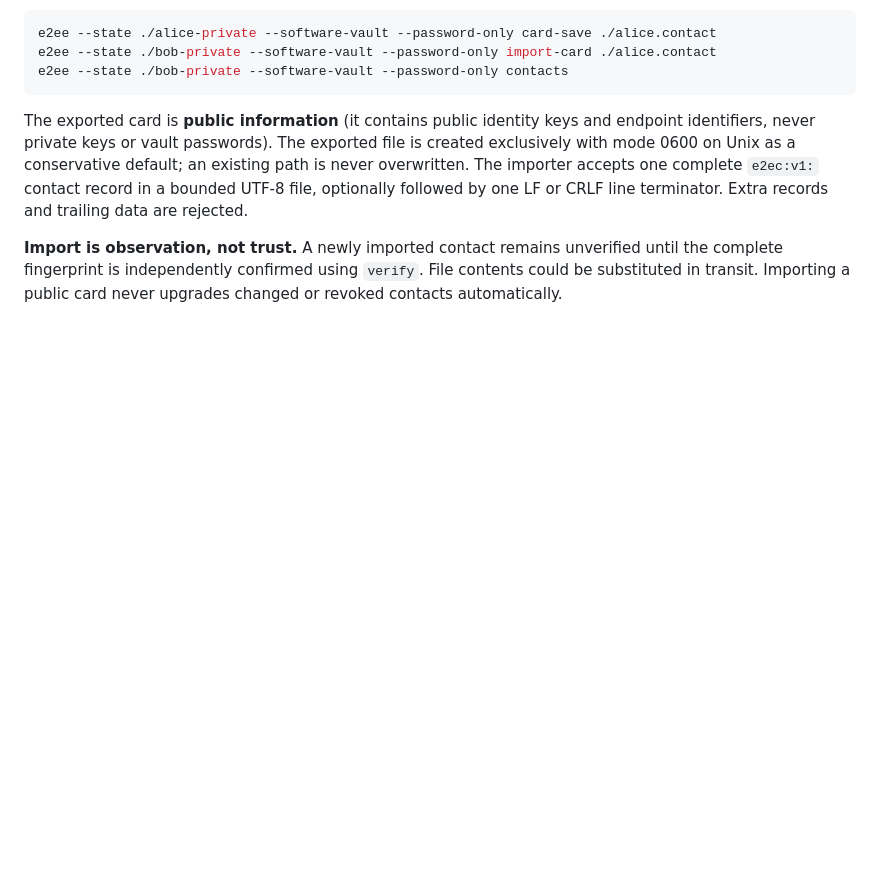
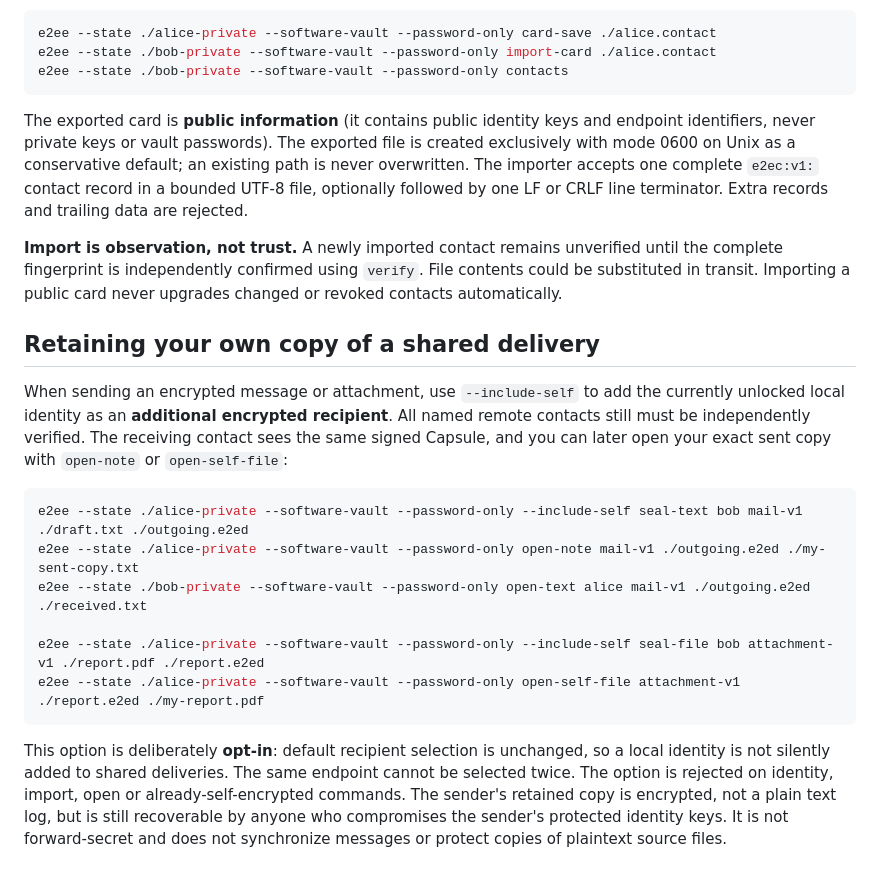
Before and after one commit to neophilism/End-To-End-Everywhere-Suite, a Markdown page: docs/cli.md, the part around the change. Drawn GitHub-style; blank space fills up the shorter version.

Commit message:
docs(cli): explain opted-in encrypted sent copies and explicit tradeoffs

````diff
--- a/docs/cli.md
+++ b/docs/cli.md
@@ -217,3 +217,30 @@ one LF or CRLF line terminator. Extra records and trailing data are rejected.
 unverified until the complete fingerprint is independently confirmed using
 `verify`. File contents could be substituted in transit. Importing a public
 card never upgrades changed or revoked contacts automatically.
+
+
+## Retaining your own copy of a shared delivery
+
+When sending an encrypted message or attachment, use `--include-self` to
+add the currently unlocked local identity as an **additional encrypted
+recipient**. All named remote contacts still must be independently verified.
+The receiving contact sees the same signed Capsule, and you can later open
+your exact sent copy with `open-note` or `open-self-file`:
+
+```sh
+e2ee --state ./alice-private --software-vault --password-only --include-self seal-text bob mail-v1 ./draft.txt ./outgoing.e2ed
+e2ee --state ./alice-private --software-vault --password-only open-note mail-v1 ./outgoing.e2ed ./my-sent-copy.txt
+e2ee --state ./bob-private --software-vault --password-only open-text alice mail-v1 ./outgoing.e2ed ./received.txt
+
+e2ee --state ./alice-private --software-vault --password-only --include-self seal-file bob attachment-v1 ./report.pdf ./report.e2ed
+e2ee --state ./alice-private --software-vault --password-only open-self-file attachment-v1 ./report.e2ed ./my-report.pdf
+```
+
+This option is deliberately **opt-in**: default recipient selection is
+unchanged, so a local identity is not silently added to shared deliveries.
+The same endpoint cannot be selected twice. The option is rejected on
+identity, import, open or already-self-encrypted commands. The sender's
+retained copy is encrypted, not a plain text log, but is still recoverable
+by anyone who compromises the sender's protected identity keys. It is
+not forward-secret and does not synchronize messages or protect copies
+of plaintext source files.
````
